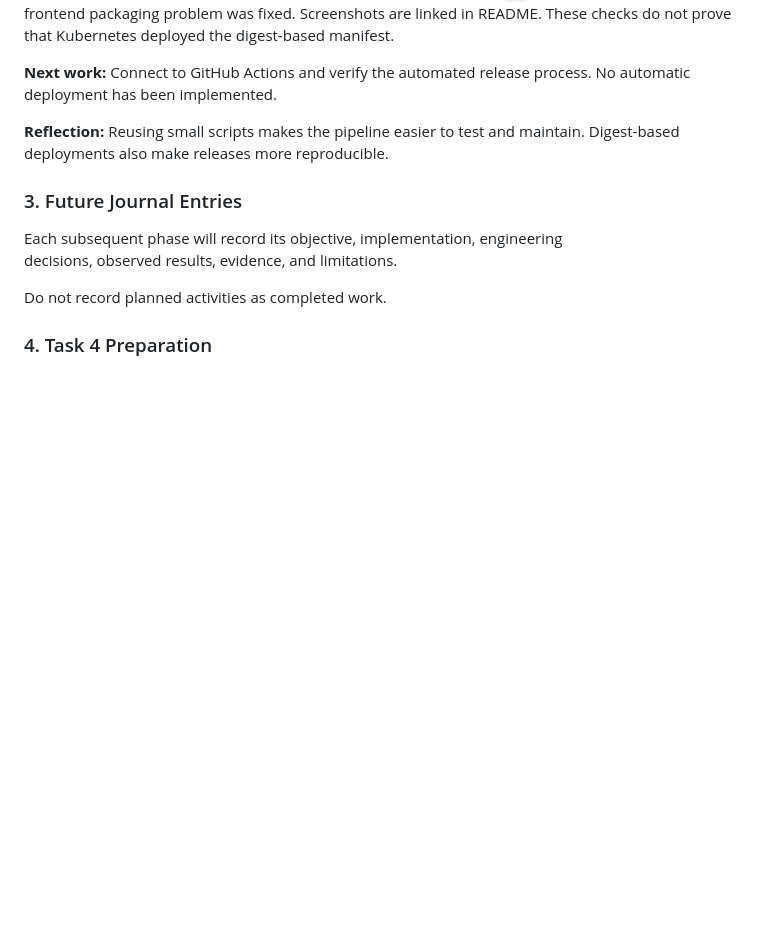
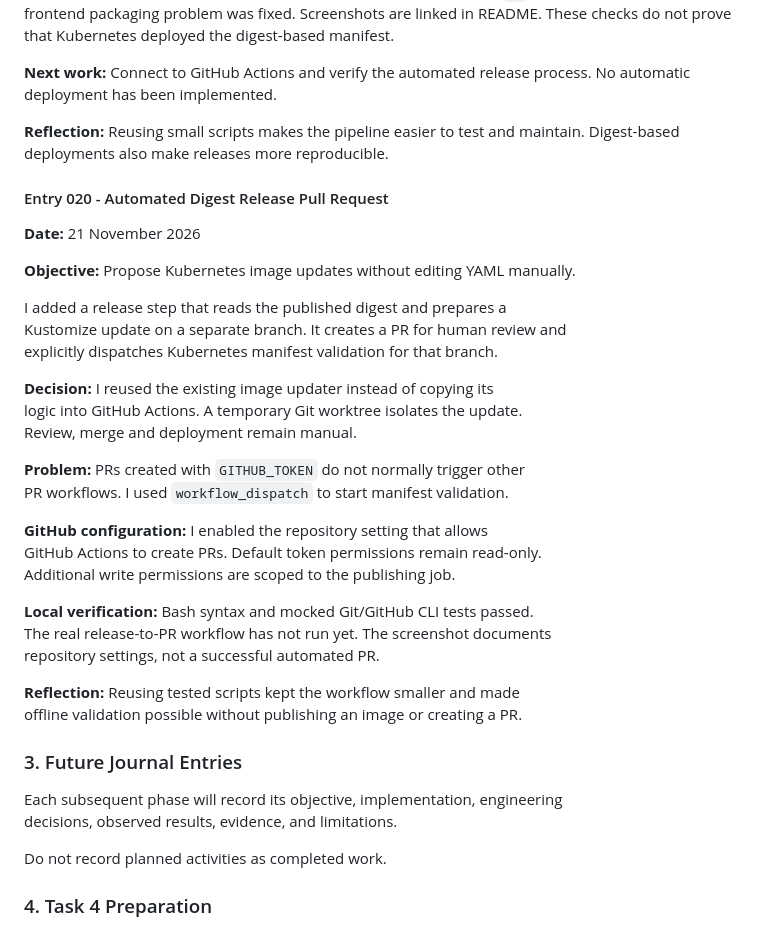
Before and after one commit to maxvanny2010/atu-devops-pipeline, a Markdown page: docs/REFLECTION_NOTES.md, the part around the change. Rendered like a GitHub page; blank space fills up the shorter version.

```diff
--- a/docs/REFLECTION_NOTES.md
+++ b/docs/REFLECTION_NOTES.md
@@ -757,6 +757,34 @@ automated release process. No automatic deployment has been implemented.
 **Reflection:** Reusing small scripts makes the pipeline easier to test and
 maintain. Digest-based deployments also make releases more reproducible.
 
+#### Entry 020 - Automated Digest Release Pull Request
+
+**Date:** 21 November 2026
+
+**Objective:** Propose Kubernetes image updates without editing YAML manually.
+
+I added a release step that reads the published digest and prepares a<br/>
+Kustomize update on a separate branch. It creates a PR for human review and<br/>
+explicitly dispatches Kubernetes manifest validation for that branch.
+
+**Decision:** I reused the existing image updater instead of copying its<br/>
+logic into GitHub Actions. A temporary Git worktree isolates the update.<br/>
+Review, merge and deployment remain manual.
+
+**Problem:** PRs created with `GITHUB_TOKEN` do not normally trigger other<br/>
+PR workflows. I used `workflow_dispatch` to start manifest validation.
+
+**GitHub configuration:** I enabled the repository setting that allows<br/>
+GitHub Actions to create PRs. Default token permissions remain read-only.<br/>
+Additional write permissions are scoped to the publishing job.
+
+**Local verification:** Bash syntax and mocked Git/GitHub CLI tests passed.<br/>
+The real release-to-PR workflow has not run yet. The screenshot documents<br/>
+repository settings, not a successful automated PR.
+
+**Reflection:** Reusing tested scripts kept the workflow smaller and made<br/>
+offline validation possible without publishing an image or creating a PR.
+
 ### 3. Future Journal Entries
 
 Each subsequent phase will record its objective, implementation, engineering<br/>
```
Also changed, not shown: README.md (+22 -0 lines), docs/ARCHITECTURE.md (+11 -0 lines), evidence/github-actions-workflow-permissions.png (added), 4 other files.
